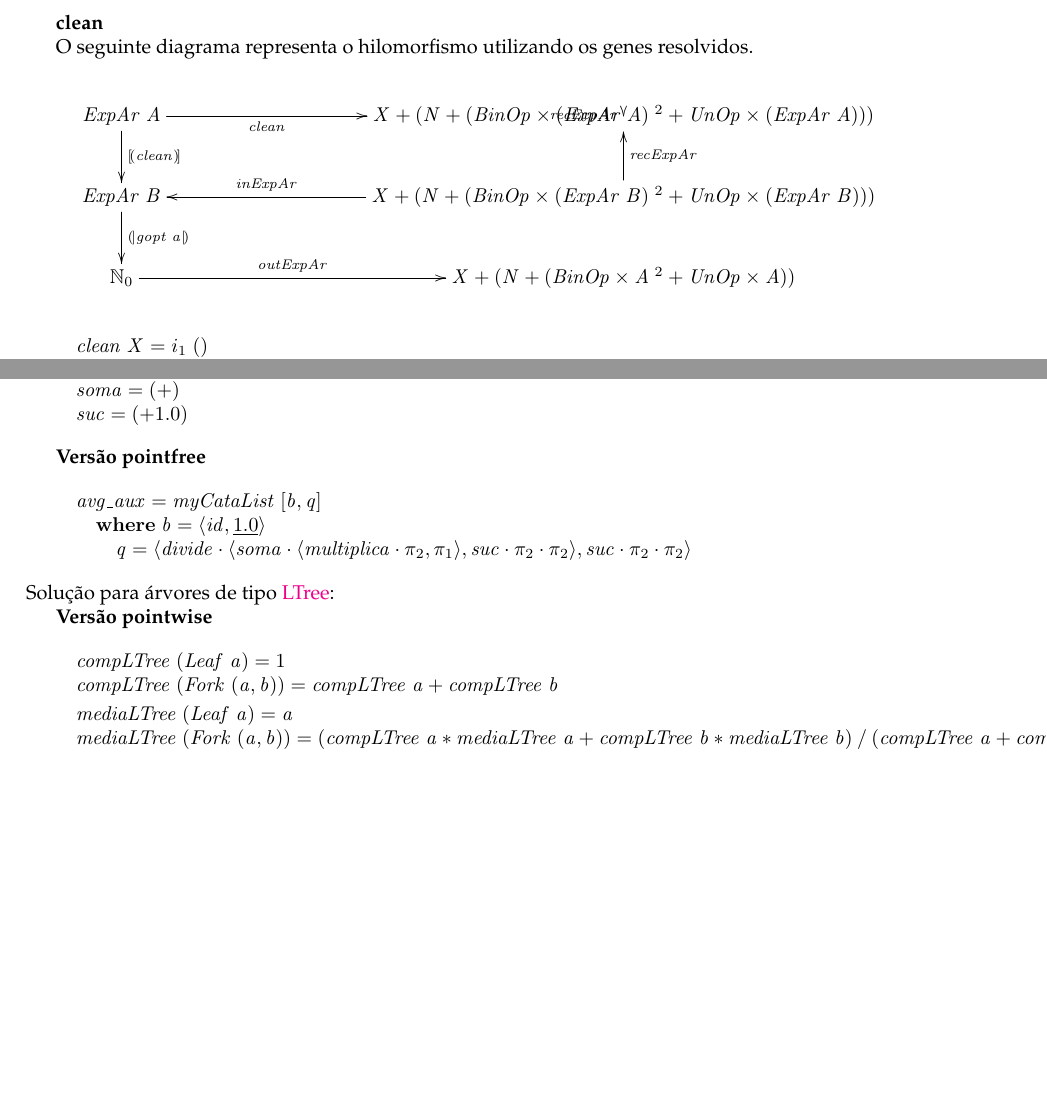
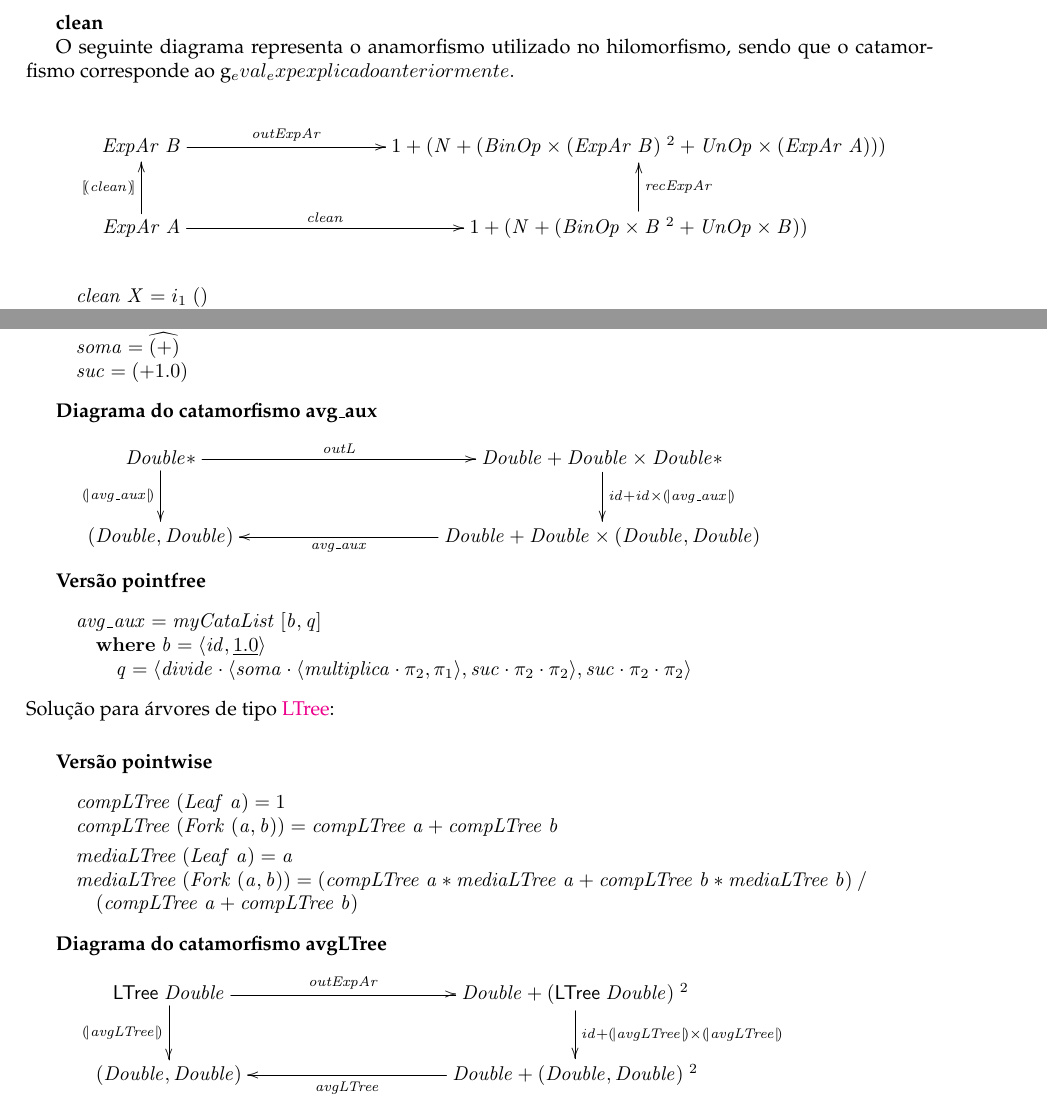
Before and after one commit to joseprm7/CP20-21, a LaTeX document (cp2021t.tex): two parts of pages 14 and 16 of 18 before the commit and two parts of pages 14 and 16 of 19 after it, joined at a grey line, cut so that both start at the same text, the shorter picture padded with empty space. Compiled offline with pdfLaTeX.

Commit message:
problemas 1 e 4 documentados

```diff
--- a/cp2021t.tex
+++ b/cp2021t.tex
@@ -7,6 +7,7 @@
 \usepackage{subcaption}
 \usepackage{adjustbox}
 \usepackage{color}
+\usepackage{amsmath}
 \definecolor{red}{RGB}{255,  0,  0}
 \definecolor{blue}{RGB}{0,0,255}
 \def\red{\color{red}}
@@ -1644,28 +1645,22 @@ a função irá ser aplicada apenas a esses casos.
 
 \textbf{clean}
 
-O seguinte diagrama representa o hilomorfismo utilizando os genes resolvidos.
+O seguinte diagrama representa o anamorfismo utilizado no hilomorfismo, sendo que
+o catamorfismo corresponde ao g_eval_exp explicado anteriormente.
 
 \begin{eqnarray*}
 \xymatrix@C=3.5cm{
-  \ensuremath{\Conid{ExpAr}\;\Conid{A}}
-  \ar[r]_-{\ensuremath{\Varid{clean}}}
-  \ar[d]^-{\ensuremath{\ana{\Varid{clean}}}}
-  &
-  \ensuremath{\Conid{X}\mathbin{+}(\Conid{N}\mathbin{+}(\Conid{BinOp}\times(\Conid{ExpAr}\;\Conid{A})\;^2\mathbin{+}\Conid{UnOp}\times(\Conid{ExpAr}\;\Conid{A})))}
-  \ar[u]_-{\ensuremath{\Varid{recExpAr}}}
-  \\
   \ensuremath{\Conid{ExpAr}\;\Conid{B}}
-  \ar[d]^-{\ensuremath{\cata{\Varid{gopt}\;\Varid{a}}}}
-  &
-  \ensuremath{\Conid{X}\mathbin{+}(\Conid{N}\mathbin{+}(\Conid{BinOp}\times(\Conid{ExpAr}\;\Conid{B})\;^2\mathbin{+}\Conid{UnOp}\times(\Conid{ExpAr}\;\Conid{B})))}
-  \ar[l]_-{\ensuremath{\Varid{inExpAr}}}
-  \ar[u]_-{\ensuremath{\Varid{recExpAr}}}
-  \\
-  \ensuremath{\N_0}
   \ar[r]^-{\ensuremath{\Varid{outExpAr}}}
   &
-  \ensuremath{\Conid{X}\mathbin{+}(\Conid{N}\mathbin{+}(\Conid{BinOp}\times\Conid{A}\;^2\mathbin{+}\Conid{UnOp}\times\Conid{A}))}
+  \ensuremath{\mathrm{1}\mathbin{+}(\Conid{N}\mathbin{+}(\Conid{BinOp}\times(\Conid{ExpAr}\;\Conid{B})\;^2\mathbin{+}\Conid{UnOp}\times(\Conid{ExpAr}\;\Conid{A})))}
+  \\
+  \ensuremath{\Conid{ExpAr}\;\Conid{A}}
+  \ar[u]^-{\ensuremath{\ana{\Varid{clean}}}}
+  \ar[r]^-{\ensuremath{\Varid{clean}}}
+  &
+  \ensuremath{\mathrm{1}\mathbin{+}(\Conid{N}\mathbin{+}(\Conid{BinOp}\times\Conid{B}\;^2\mathbin{+}\Conid{UnOp}\times\Conid{B}))}
+  \ar[u]_-{\ensuremath{\Varid{recExpAr}}}
 }
 \end{eqnarray*}
 
@@ -1937,6 +1939,21 @@ Solução para listas não vazias:
 \ColumnHook
 \end{hscode}\resethooks
 
+\textbf{Diagrama do catamorfismo avg\_aux}
+\begin{eqnarray*}
+\xymatrix@C=3.5cm{
+  \ensuremath{\Conid{Double}\mathbin{*}}
+  \ar[r]^-{\ensuremath{\Varid{outL}}}
+  \ar[d]_-{\ensuremath{\cata{\Varid{avg\char95 aux}}}}
+  &
+  \ensuremath{\Conid{Double}\mathbin{+}\Conid{Double}\times\Conid{Double}\mathbin{*}}
+  \ar[d]^-{\ensuremath{\Varid{id}\mathbin{+}\Varid{id}\times\cata{\Varid{avg\char95 aux}}}}
+  \\
+  \ensuremath{(\Conid{Double},\Conid{Double})} & \ensuremath{\Conid{Double}\mathbin{+}\Conid{Double}\times(\Conid{Double},\Conid{Double})}
+  \ar[l]^-{\ensuremath{\Varid{avg\char95 aux}}}
+}
+\end{eqnarray*}
+
 \textbf{Versão pointfree}
 \begin{hscode}\SaveRestoreHook
 \column{B}{@{}>{\hspre}l<{\hspost}@{}}%
@@ -1952,12 +1969,12 @@ Solução para listas não vazias:
 \>[15]{}\Varid{q}\mathrel{=}\conj{\Varid{divide}\comp \conj{\Varid{soma}\comp \conj{\Varid{multiplica}\comp \p2}{\p1}}{\Varid{suc}\comp \p2\comp \p2}}{\Varid{suc}\comp \p2\comp \p2}{}\<[E]%
 \ColumnHook
 \end{hscode}\resethooks
-Solução para árvores de tipo \LTree:
-
+Solução para árvores de tipo \LTree: \vspace{0.5cm}
 
 \textbf{Versão pointwise}
 \begin{hscode}\SaveRestoreHook
 \column{B}{@{}>{\hspre}l<{\hspost}@{}}%
+\column{27}{@{}>{\hspre}l<{\hspost}@{}}%
 \column{E}{@{}>{\hspre}l<{\hspost}@{}}%
 \>[B]{}\Varid{compLTree}\;(\Conid{Leaf}\;\Varid{a})\mathrel{=}\mathrm{1}{}\<[E]%
 \\
@@ -1965,9 +1982,27 @@ Solução para árvores de tipo \LTree:
 \\[\blanklineskip]%
 \>[B]{}\Varid{mediaLTree}\;(\Conid{Leaf}\;\Varid{a})\mathrel{=}\Varid{a}{}\<[E]%
 \\
-\>[B]{}\Varid{mediaLTree}\;(\Conid{Fork}\;(\Varid{a},\Varid{b}))\mathrel{=}(\Varid{compLTree}\;\Varid{a}\mathbin{*}\Varid{mediaLTree}\;\Varid{a}\mathbin{+}\Varid{compLTree}\;\Varid{b}\mathbin{*}\Varid{mediaLTree}\;\Varid{b})\mathbin{/}(\Varid{compLTree}\;\Varid{a}\mathbin{+}\Varid{compLTree}\;\Varid{b}){}\<[E]%
-\ColumnHook
-\end{hscode}\resethooks
+\>[B]{}\Varid{mediaLTree}\;(\Conid{Fork}\;(\Varid{a},\Varid{b}))\mathrel{=}(\Varid{compLTree}\;\Varid{a}\mathbin{*}\Varid{mediaLTree}\;\Varid{a}\mathbin{+}\Varid{compLTree}\;\Varid{b}\mathbin{*}\Varid{mediaLTree}\;\Varid{b})\mathbin{/}{}\<[E]%
+\\
+\>[B]{}\hsindent{27}{}\<[27]%
+\>[27]{}(\Varid{compLTree}\;\Varid{a}\mathbin{+}\Varid{compLTree}\;\Varid{b}){}\<[E]%
+\ColumnHook
+\end{hscode}\resethooks
+
+\textbf{Diagrama do catamorfismo avgLTree}
+\begin{eqnarray*}
+\xymatrix@C=3.5cm{
+  \ensuremath{\mathsf{LTree}\;\Conid{Double}}
+  \ar[r]^-{\ensuremath{\Varid{outExpAr}}}
+  \ar[d]_-{\ensuremath{\cata{\Varid{avgLTree}}}}
+  &
+  \ensuremath{\Conid{Double}\mathbin{+}(\mathsf{LTree}\;\Conid{Double})\;^2}
+  \ar[d]^-{\ensuremath{\Varid{id}\mathbin{+}\cata{\Varid{avgLTree}}\times\cata{\Varid{avgLTree}}}}
+  \\
+  \ensuremath{(\Conid{Double},\Conid{Double})} & \ensuremath{\Conid{Double}\mathbin{+}(\Conid{Double},\Conid{Double})\;^2}
+  \ar[l]^-{\ensuremath{\Varid{avgLTree}}}
+}
+\end{eqnarray*}
 
 
 \textbf{Versão pointfree}
```
Also changed, not shown: cp2021t.pdf, cp2021t.tex (17 more changed lines), 3 other files.
